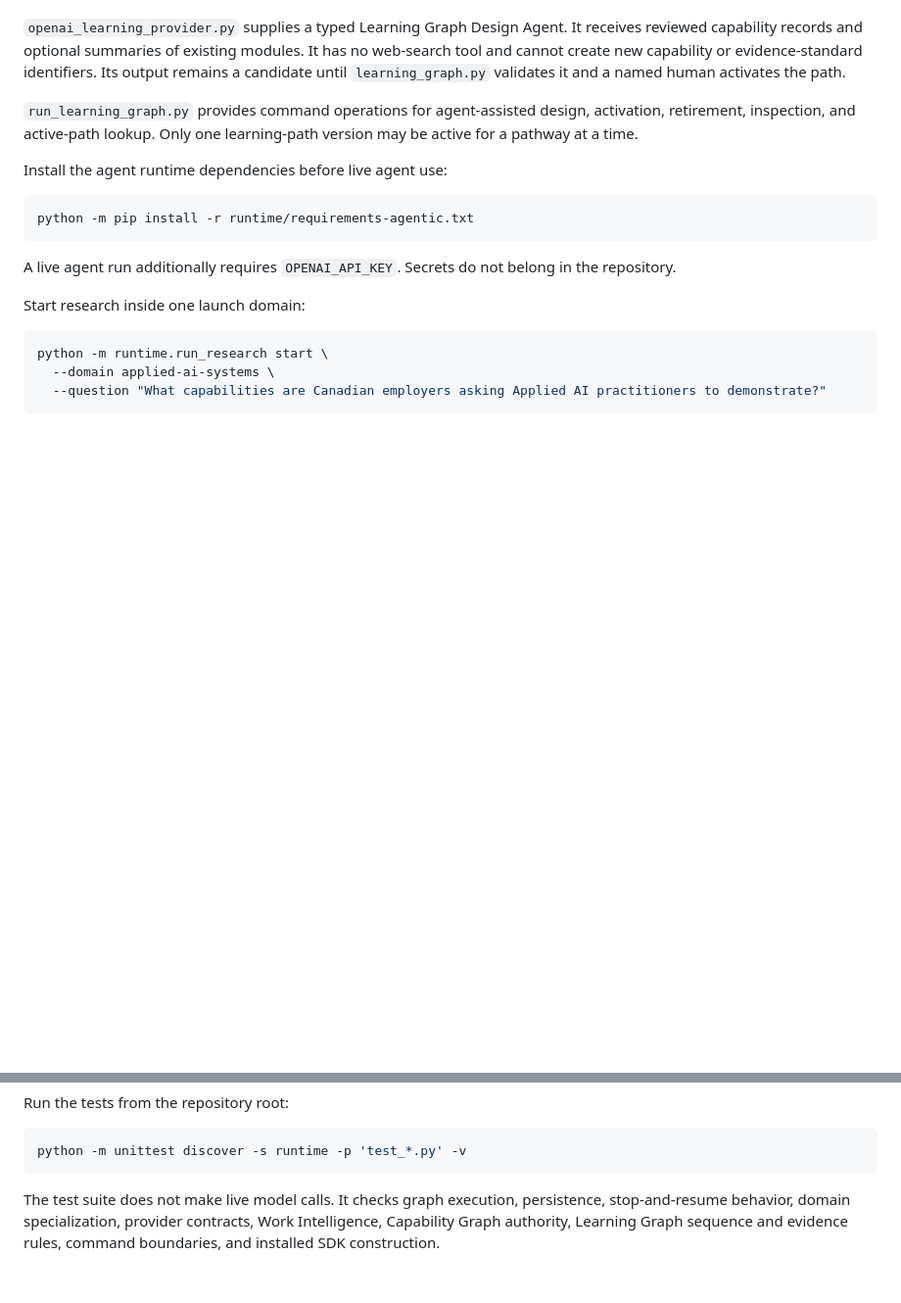
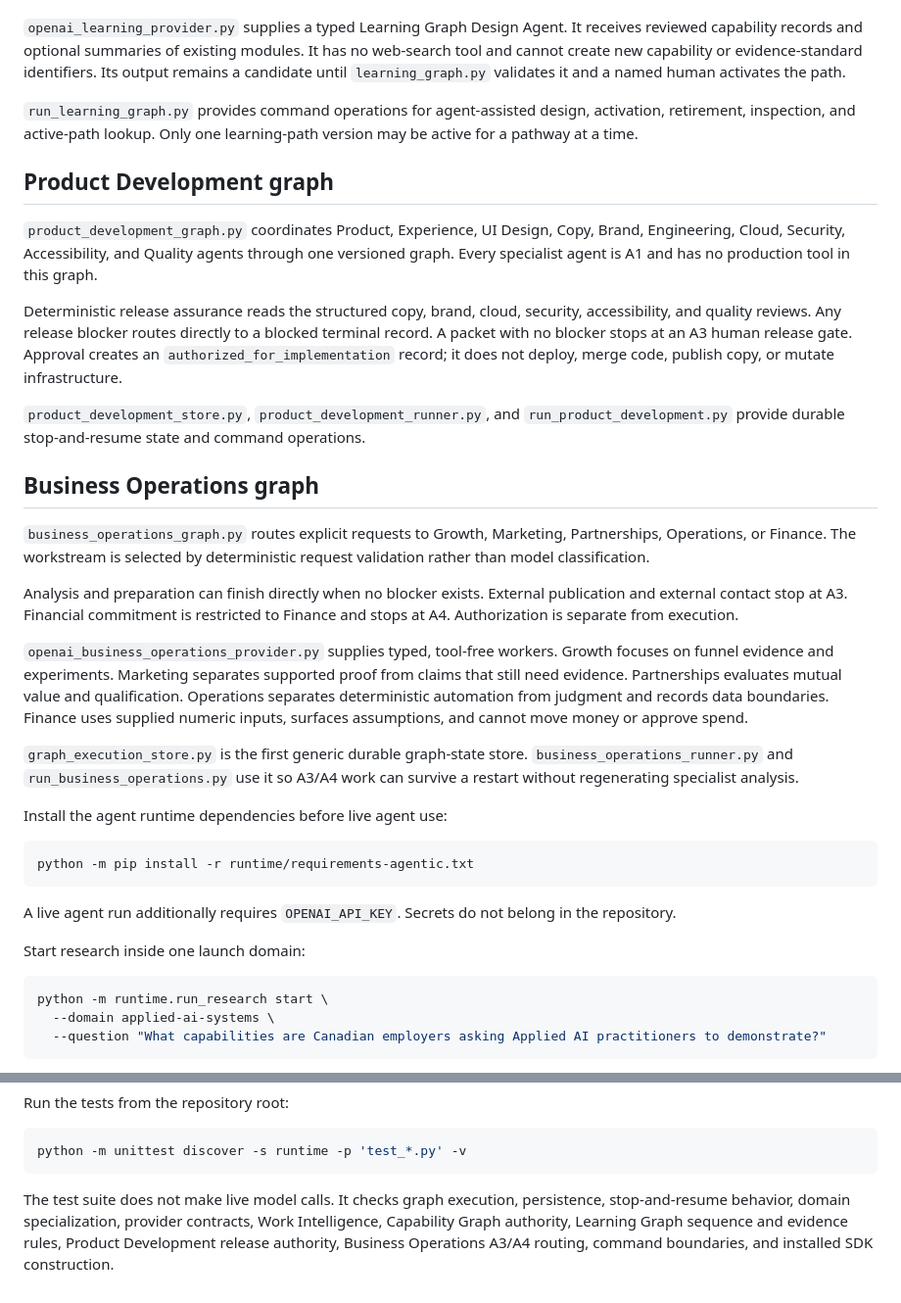
Before and after one commit to drolu-cmyk/on-bc-canada, a Markdown page: runtime/README.md, 2 parts joined by grey strips. Shown at 98% size. GitHub-like rendering; blank space fills up the shorter version.

Commit message:
Document operating graphs in runtime index

````diff
--- a/runtime/README.md
+++ b/runtime/README.md
@@ -67,6 +67,24 @@ A mission is the only unit type that can carry final capability evidence require
 
 `run_learning_graph.py` provides command operations for agent-assisted design, activation, retirement, inspection, and active-path lookup. Only one learning-path version may be active for a pathway at a time.
 
+## Product Development graph
+
+`product_development_graph.py` coordinates Product, Experience, UI Design, Copy, Brand, Engineering, Cloud, Security, Accessibility, and Quality agents through one versioned graph. Every specialist agent is A1 and has no production tool in this graph.
+
+Deterministic release assurance reads the structured copy, brand, cloud, security, accessibility, and quality reviews. Any release blocker routes directly to a blocked terminal record. A packet with no blocker stops at an A3 human release gate. Approval creates an `authorized_for_implementation` record; it does not deploy, merge code, publish copy, or mutate infrastructure.
+
+`product_development_store.py`, `product_development_runner.py`, and `run_product_development.py` provide durable stop-and-resume state and command operations.
+
+## Business Operations graph
+
+`business_operations_graph.py` routes explicit requests to Growth, Marketing, Partnerships, Operations, or Finance. The workstream is selected by deterministic request validation rather than model classification.
+
+Analysis and preparation can finish directly when no blocker exists. External publication and external contact stop at A3. Financial commitment is restricted to Finance and stops at A4. Authorization is separate from execution.
+
+`openai_business_operations_provider.py` supplies typed, tool-free workers. Growth focuses on funnel evidence and experiments. Marketing separates supported proof from claims that still need evidence. Partnerships evaluates mutual value and qualification. Operations separates deterministic automation from judgment and records data boundaries. Finance uses supplied numeric inputs, surfaces assumptions, and cannot move money or approve spend.
+
+`graph_execution_store.py` is the first generic durable graph-state store. `business_operations_runner.py` and `run_business_operations.py` use it so A3/A4 work can survive a restart without regenerating specialist analysis.
+
 Install the agent runtime dependencies before live agent use:
 
 ```bash
@@ -107,4 +125,4 @@ Run the tests from the repository root:
 python -m unittest discover -s runtime -p 'test_*.py' -v
 ```
 
-The test suite does not make live model calls. It checks graph execution, persistence, stop-and-resume behavior, domain specialization, provider contracts, Work Intelligence, Capability Graph authority, Learning Graph sequence and evidence rules, command boundaries, and installed SDK construction.
+The test suite does not make live model calls. It checks graph execution, persistence, stop-and-resume behavior, domain specialization, provider contracts, Work Intelligence, Capability Graph authority, Learning Graph sequence and evidence rules, Product Development release authority, Business Operations A3/A4 routing, command boundaries, and installed SDK construction.
````
